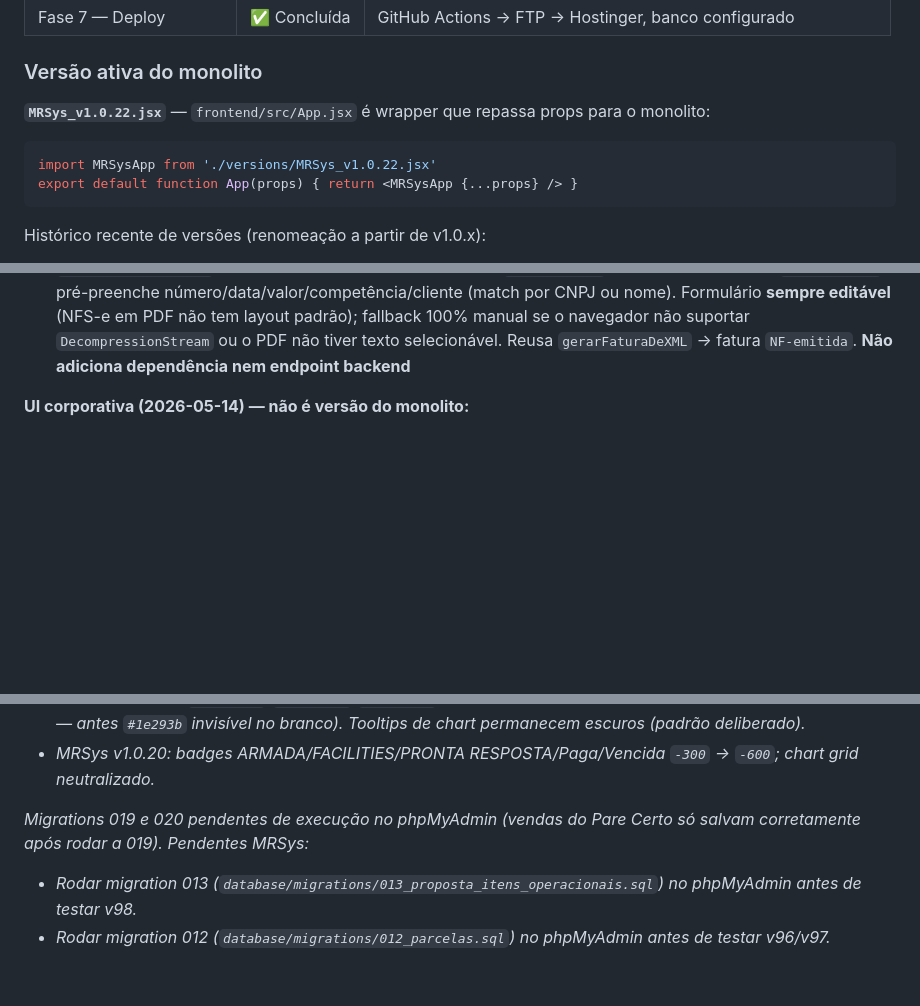
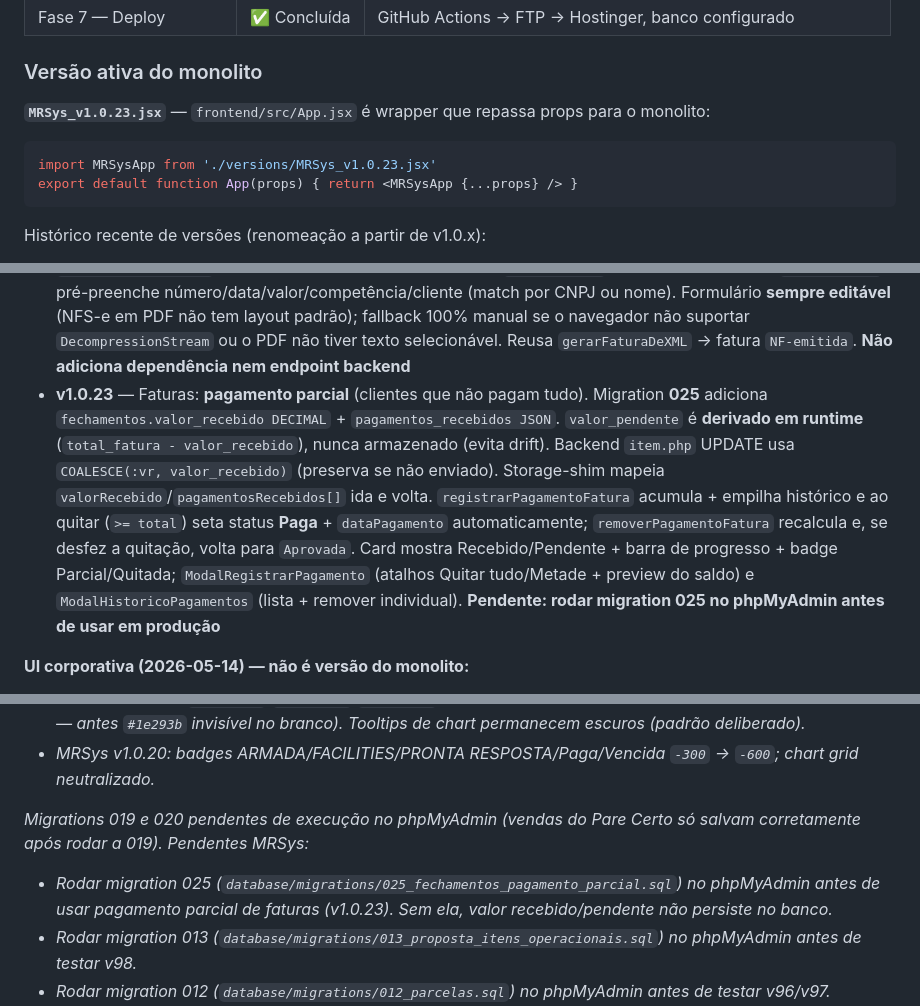
Before and after one commit to celsoalmeidajr29/gestaomr, a Markdown page: CLAUDE.md, 3 parts joined by grey strips. Drawn GitHub-style; blank space fills up the shorter version.

Commit message:
docs: MRSys v1.0.23 — pagamento parcial de faturas + migration 025 pendente

````diff
--- a/CLAUDE.md
+++ b/CLAUDE.md
@@ -37,9 +37,9 @@ Gestor/usuário principal: **Celso Almeida** (`celso.almeida@grupomr.seg.br`)
 
 ### Versão ativa do monolito
 
-**`MRSys_v1.0.22.jsx`** — `frontend/src/App.jsx` é wrapper que repassa props para o monolito:
+**`MRSys_v1.0.23.jsx`** — `frontend/src/App.jsx` é wrapper que repassa props para o monolito:
 ```jsx
-import MRSysApp from './versions/MRSys_v1.0.22.jsx'
+import MRSysApp from './versions/MRSys_v1.0.23.jsx'
 export default function App(props) { return <MRSysApp {...props} /> }
 ```
 
@@ -57,6 +57,7 @@ Histórico recente de versões (renomeação a partir de v1.0.x):
 - **v1.0.20** — Dark mode toggle Sol/Lua no header + sidebar light/dark (`dark:` variants) + CSS overrides em `index.css` + `tailwind.config.js` com `darkMode: 'class'`; tema persiste em `localStorage` chave `mr-theme` compartilhada entre todos os sistemas
 - **v1.0.21** — Propostas: seleção múltipla (checkbox por linha + select-all) + barra de ações em massa (Duplicar / Rejeitar / Arquivar) + botão **Duplicar** por linha. Duplicação é frontend-only: `postCopiaProposta` busca a proposta completa (`carregarPropostaCompleta` com fallback `item.php`) e faz POST em `/api/propostas/index.php` (reusa geração de número + status `Criada`); itens duplicados omitem `servico_id` (cópia nasce não-convertida). Rejeição em massa ignora Aceitas/Rejeitadas e aplica motivo único. **Fix incluso**: badge de categoria na lista de propostas (`text-*-300` → `text-*-700`) — EVENTOS/FACILITIES/OUTROS ficavam ilegíveis no tema claro
 - **v1.0.22** — Faturas: botão **"Importar NF (PDF)"** ao lado do "Importar XML NF-e". `ModalImportarPDFNF` faz extração best-effort do texto do PDF **sem dependência externa**: inflate de streams `FlateDecode` via `DecompressionStream` nativo + parse dos operadores Tj/TJ (`decodePdfStr` trata escapes/octais). `heuristicaNF` pré-preenche número/data/valor/competência/cliente (match por CNPJ ou nome). Formulário **sempre editável** (NFS-e em PDF não tem layout padrão); fallback 100% manual se o navegador não suportar `DecompressionStream` ou o PDF não tiver texto selecionável. Reusa `gerarFaturaDeXML` → fatura `NF-emitida`. **Não adiciona dependência nem endpoint backend**
+- **v1.0.23** — Faturas: **pagamento parcial** (clientes que não pagam tudo). Migration **025** adiciona `fechamentos.valor_recebido DECIMAL` + `pagamentos_recebidos JSON`. `valor_pendente` é **derivado em runtime** (`total_fatura - valor_recebido`), nunca armazenado (evita drift). Backend `item.php` UPDATE usa `COALESCE(:vr, valor_recebido)` (preserva se não enviado). Storage-shim mapeia `valorRecebido`/`pagamentosRecebidos[]` ida e volta. `registrarPagamentoFatura` acumula + empilha histórico e ao quitar (`>= total`) seta status **Paga** + `dataPagamento` automaticamente; `removerPagamentoFatura` recalcula e, se desfez a quitação, volta para `Aprovada`. Card mostra Recebido/Pendente + barra de progresso + badge Parcial/Quitada; `ModalRegistrarPagamento` (atalhos Quitar tudo/Metade + preview do saldo) e `ModalHistoricoPagamentos` (lista + remover individual). **Pendente: rodar migration 025 no phpMyAdmin antes de usar em produção**
 
 **UI corporativa (2026-05-14) — não é versão do monolito:**
 - `Login.jsx` reescrito: layout split-screen (painel esquerdo slate-900 com logo/tagline + painel direito branco com form)
@@ -463,6 +464,7 @@ Se eu (Celso) der uma instrução que conflita com algo nas Decisões já tomada
 - *MRSys v1.0.20: badges ARMADA/FACILITIES/PRONTA RESPOSTA/Paga/Vencida `-300` → `-600`; chart grid neutralizado.*
 
 *Migrations 019 e 020 pendentes de execução no phpMyAdmin (vendas do Pare Certo só salvam corretamente após rodar a 019). Pendentes MRSys:*
+- *Rodar migration 025 (`database/migrations/025_fechamentos_pagamento_parcial.sql`) no phpMyAdmin antes de usar pagamento parcial de faturas (v1.0.23). Sem ela, valor recebido/pendente não persiste no banco.*
 - *Rodar migration 013 (`database/migrations/013_proposta_itens_operacionais.sql`) no phpMyAdmin antes de testar v98.*
 - *Rodar migration 012 (`database/migrations/012_parcelas.sql`) no phpMyAdmin antes de testar v96/v97.*
 - *Após rodar migration 012, **rodar uma vez** o botão "Migrar parcelas" em cada uma das 3 abas (Despesas, Desp. Chefia, Vales) para inferir os grupos existentes e criar as parcelas faltantes. Conferir relatório no console + alert. Apagar o botão depois (linhas 3317, 3413, 3481 no v96 + helper `migrarParcelasExistentes`).*
````
